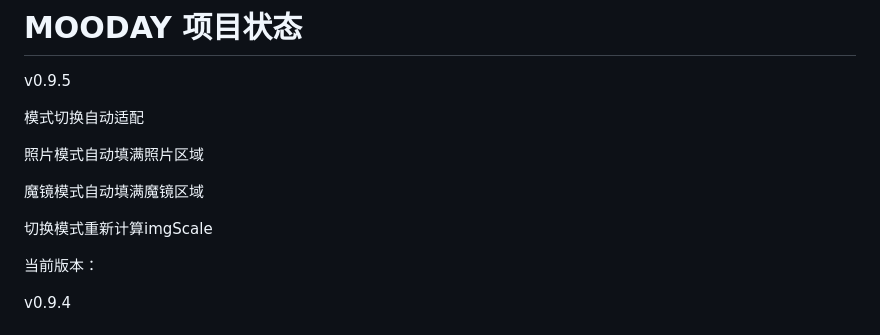
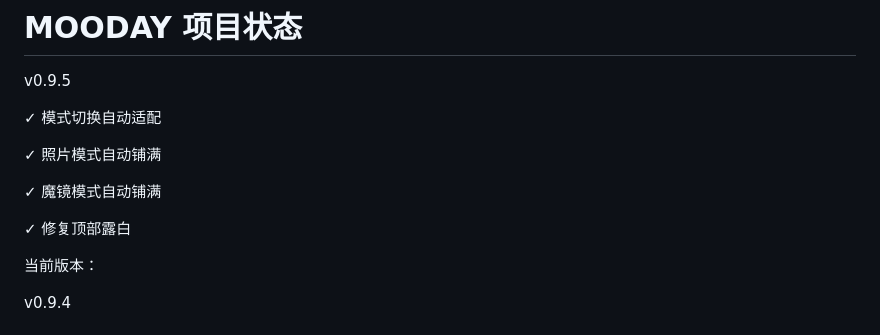
Before and after one commit to moodaylight/mooday-editor, a Markdown page: PROJECT.md, the part around the change. Drawn GitHub-style.

```diff
--- a/PROJECT.md
+++ b/PROJECT.md
@@ -1,13 +1,13 @@
 # MOODAY 项目状态
 v0.9.5
 
-模式切换自动适配
+✓ 模式切换自动适配
 
-照片模式自动填满照片区域
+✓ 照片模式自动铺满
 
-魔镜模式自动填满魔镜区域
+✓ 魔镜模式自动铺满
 
-切换模式重新计算imgScale
+✓ 修复顶部露白
 
 当前版本：
 
```
